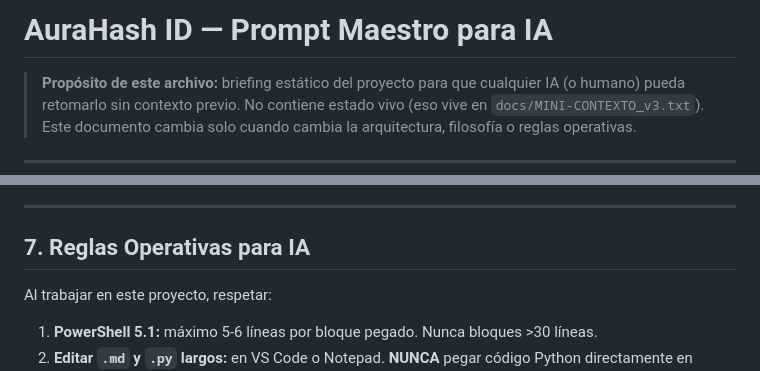
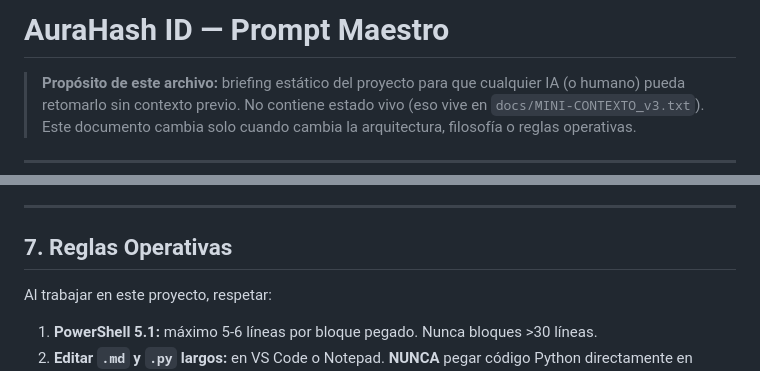
Before and after one commit to Matheus-Devilson/AuraHash-ID, a Markdown page: docs/AI_CONTEXT.md, 2 parts joined by grey strips. Drawn GitHub-style.

Commit message:
Revise title and update operational rules section
Updated the title and removed unnecessary text from the document. Adjusted section headers for clarity.

```diff
--- a/docs/AI_CONTEXT.md
+++ b/docs/AI_CONTEXT.md
@@ -1,4 +1,4 @@
-# AuraHash ID — Prompt Maestro para IA
+# AuraHash ID — Prompt Maestro
 
 > **Propósito de este archivo:** briefing estático del proyecto para que cualquier IA (o humano) pueda retomarlo sin contexto previo. No contiene estado vivo (eso vive en `docs/MINI-CONTEXTO_v3.txt`). Este documento cambia solo cuando cambia la arquitectura, filosofía o reglas operativas.
 
@@ -116,7 +116,7 @@ AuraHash-ID/
 
 ---
 
-## 7. Reglas Operativas para IA
+## 7. Reglas Operativas
 
 Al trabajar en este proyecto, respetar:
 
```
